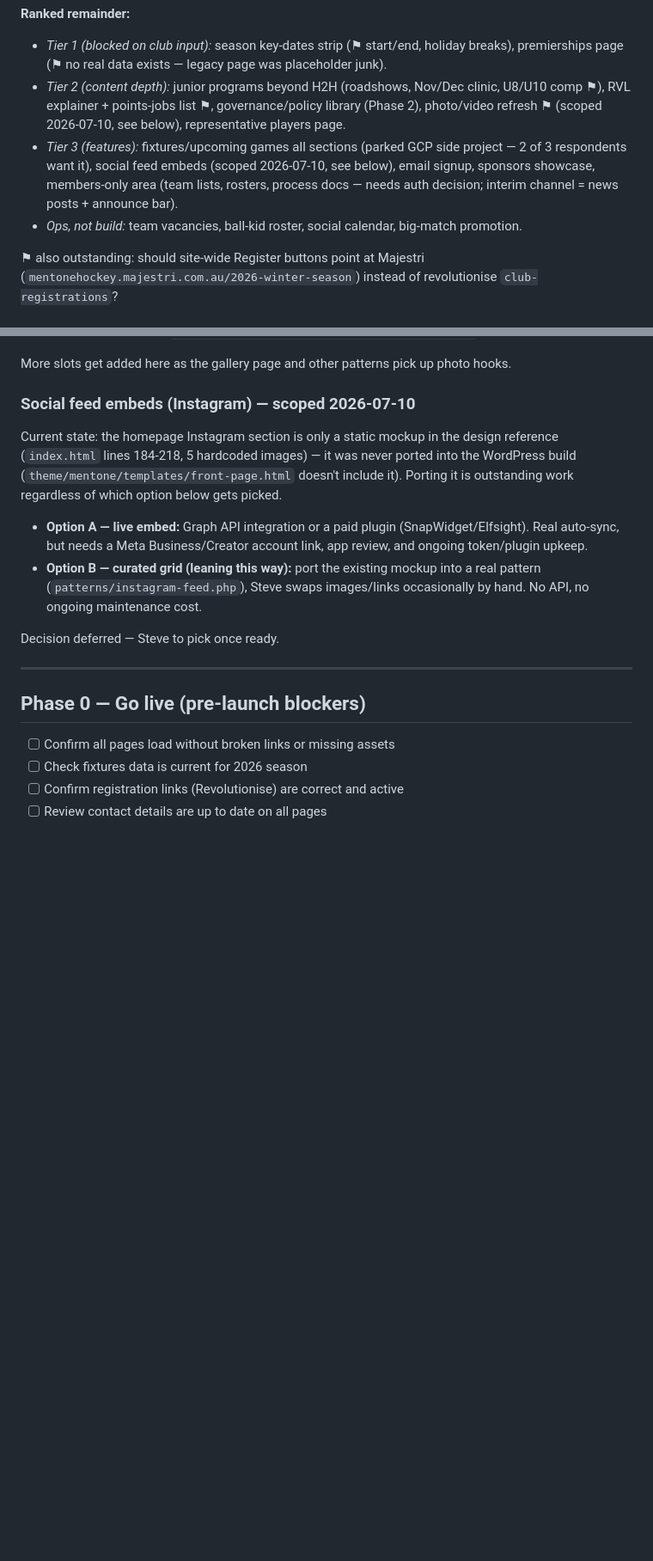
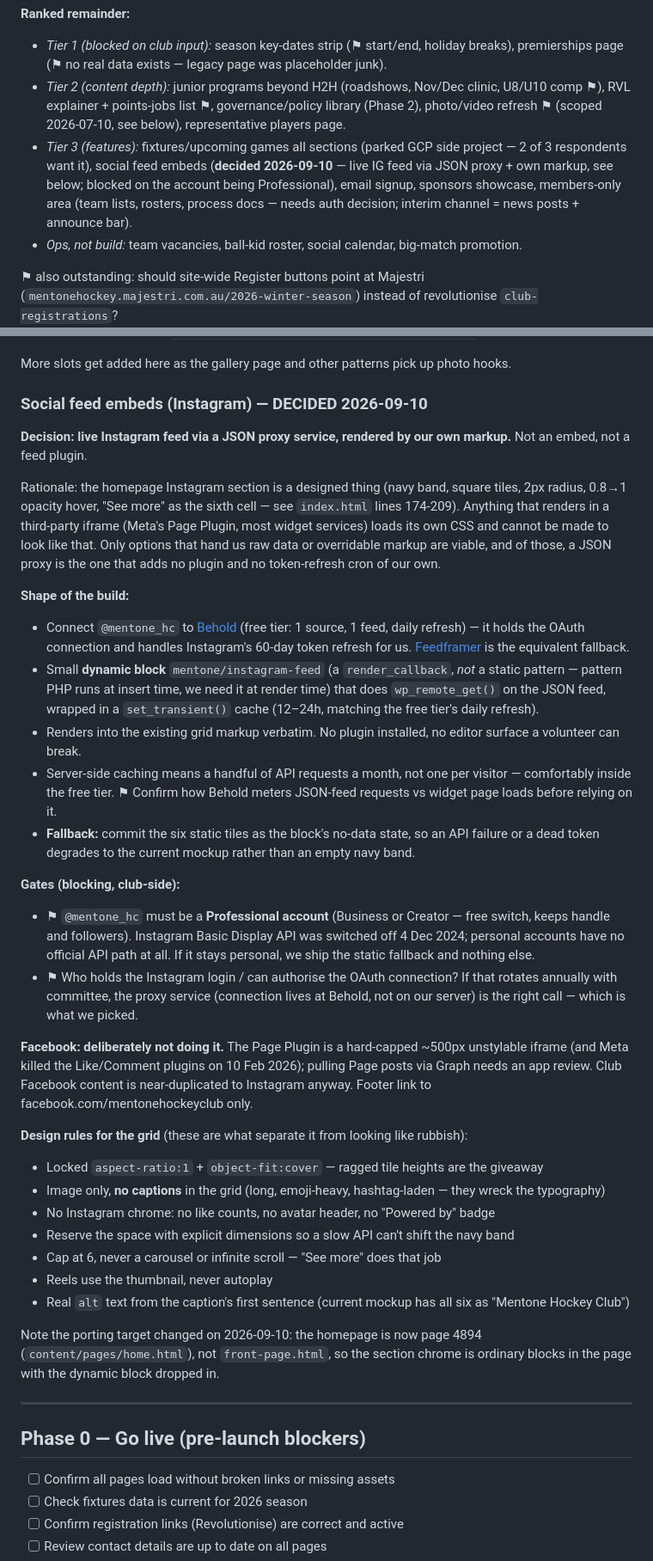
Before and after one commit to bourbon-beast/mentone-hc-web, a Markdown page: ROADMAP.md, 2 parts joined by grey strips. Shown at 86% size. Drawn GitHub-style; blank space fills up the shorter version.

Commit message:
docs: decide the Instagram feed approach (JSON proxy + our own markup)
Closes the 2026-07-10 deferral. Live feed via Behold's JSON proxy, rendered
by a dynamic block into the existing grid markup, with the static tiles as
the no-data fallback. Facebook excluded deliberately.

Records the design rules for the grid and the two blocking club-side gates
(Professional account, who authorises OAuth).

Co-Authored-By: Claude Opus 5 <noreply@anthropic.com>

```diff
--- a/ROADMAP.md
+++ b/ROADMAP.md
@@ -15,7 +15,7 @@ Tracking: [Trello board](https://trello.com/b/7p58DMLL/mentone-website) · Platf
 **Ranked remainder:**
 - *Tier 1 (blocked on club input):* season key-dates strip (⚑ start/end, holiday breaks), premierships page (⚑ no real data exists — legacy page was placeholder junk).
 - *Tier 2 (content depth):* junior programs beyond H2H (roadshows, Nov/Dec clinic, U8/U10 comp ⚑), RVL explainer + points-jobs list ⚑, governance/policy library (Phase 2), photo/video refresh ⚑ (scoped 2026-07-10, see below), representative players page.
-- *Tier 3 (features):* fixtures/upcoming games all sections (parked GCP side project — 2 of 3 respondents want it), social feed embeds (scoped 2026-07-10, see below), email signup, sponsors showcase, members-only area (team lists, rosters, process docs — needs auth decision; interim channel = news posts + announce bar).
+- *Tier 3 (features):* fixtures/upcoming games all sections (parked GCP side project — 2 of 3 respondents want it), social feed embeds (**decided 2026-09-10** — live IG feed via JSON proxy + own markup, see below; blocked on the account being Professional), email signup, sponsors showcase, members-only area (team lists, rosters, process docs — needs auth decision; interim channel = news posts + announce bar).
 - *Ops, not build:* team vacancies, ball-kid roster, social calendar, big-match promotion.
 
 ⚑ also outstanding: should site-wide Register buttons point at Majestri (`mentonehockey.majestri.com.au/2026-winter-season`) instead of revolutionise `club-registrations`?
@@ -36,14 +36,35 @@ Steve's feedback: the site needs more photos of people. Two moves, not competing
 
 More slots get added here as the gallery page and other patterns pick up photo hooks.
 
-### Social feed embeds (Instagram) — scoped 2026-07-10
+### Social feed embeds (Instagram) — DECIDED 2026-09-10
 
-Current state: the homepage Instagram section is only a static mockup in the design reference (`index.html` lines 184-218, 5 hardcoded images) — it was never ported into the WordPress build (`theme/mentone/templates/front-page.html` doesn't include it). Porting it is outstanding work regardless of which option below gets picked.
+**Decision: live Instagram feed via a JSON proxy service, rendered by our own markup.** Not an embed, not a feed plugin.
 
-- **Option A — live embed:** Graph API integration or a paid plugin (SnapWidget/Elfsight). Real auto-sync, but needs a Meta Business/Creator account link, app review, and ongoing token/plugin upkeep.
-- **Option B — curated grid (leaning this way):** port the existing mockup into a real pattern (`patterns/instagram-feed.php`), Steve swaps images/links occasionally by hand. No API, no ongoing maintenance cost.
+Rationale: the homepage Instagram section is a designed thing (navy band, square tiles, 2px radius, 0.8→1 opacity hover, "See more" as the sixth cell — see `index.html` lines 174-209). Anything that renders in a third-party iframe (Meta's Page Plugin, most widget services) loads its own CSS and cannot be made to look like that. Only options that hand us raw data or overridable markup are viable, and of those, a JSON proxy is the one that adds no plugin and no token-refresh cron of our own.
 
-Decision deferred — Steve to pick once ready.
+**Shape of the build:**
+- Connect `@mentone_hc` to [Behold](https://behold.so) (free tier: 1 source, 1 feed, daily refresh) — it holds the OAuth connection and handles Instagram's 60-day token refresh for us. [Feedframer](https://feedframer.com) is the equivalent fallback.
+- Small **dynamic block** `mentone/instagram-feed` (a `render_callback`, *not* a static pattern — pattern PHP runs at insert time, we need it at render time) that does `wp_remote_get()` on the JSON feed, wrapped in a `set_transient()` cache (12–24h, matching the free tier's daily refresh).
+- Renders into the existing grid markup verbatim. No plugin installed, no editor surface a volunteer can break.
+- Server-side caching means a handful of API requests a month, not one per visitor — comfortably inside the free tier. ⚑ Confirm how Behold meters JSON-feed requests vs widget page loads before relying on it.
+- **Fallback:** commit the six static tiles as the block's no-data state, so an API failure or a dead token degrades to the current mockup rather than an empty navy band.
+
+**Gates (blocking, club-side):**
+- ⚑ `@mentone_hc` must be a **Professional account** (Business or Creator — free switch, keeps handle and followers). Instagram Basic Display API was switched off 4 Dec 2024; personal accounts have no official API path at all. If it stays personal, we ship the static fallback and nothing else.
+- ⚑ Who holds the Instagram login / can authorise the OAuth connection? If that rotates annually with committee, the proxy service (connection lives at Behold, not on our server) is the right call — which is what we picked.
+
+**Facebook: deliberately not doing it.** The Page Plugin is a hard-capped ~500px unstylable iframe (and Meta killed the Like/Comment plugins on 10 Feb 2026); pulling Page posts via Graph needs an app review. Club Facebook content is near-duplicated to Instagram anyway. Footer link to facebook.com/mentonehockeyclub only.
+
+**Design rules for the grid** (these are what separate it from looking like rubbish):
+- Locked `aspect-ratio:1` + `object-fit:cover` — ragged tile heights are the giveaway
+- Image only, **no captions** in the grid (long, emoji-heavy, hashtag-laden — they wreck the typography)
+- No Instagram chrome: no like counts, no avatar header, no "Powered by" badge
+- Reserve the space with explicit dimensions so a slow API can't shift the navy band
+- Cap at 6, never a carousel or infinite scroll — "See more" does that job
+- Reels use the thumbnail, never autoplay
+- Real `alt` text from the caption's first sentence (current mockup has all six as "Mentone Hockey Club")
+
+Note the porting target changed on 2026-09-10: the homepage is now page 4894 (`content/pages/home.html`), not `front-page.html`, so the section chrome is ordinary blocks in the page with the dynamic block dropped in.
 
 ---
 
```
